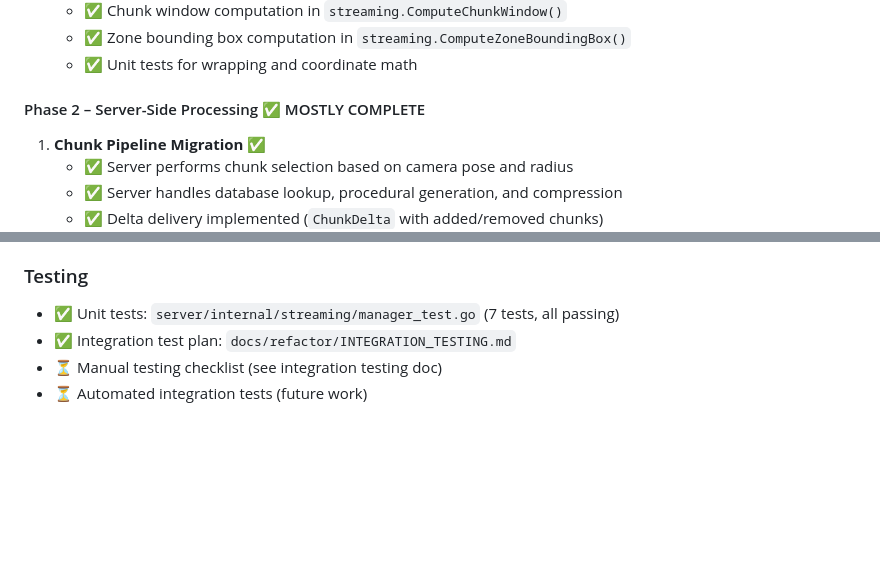
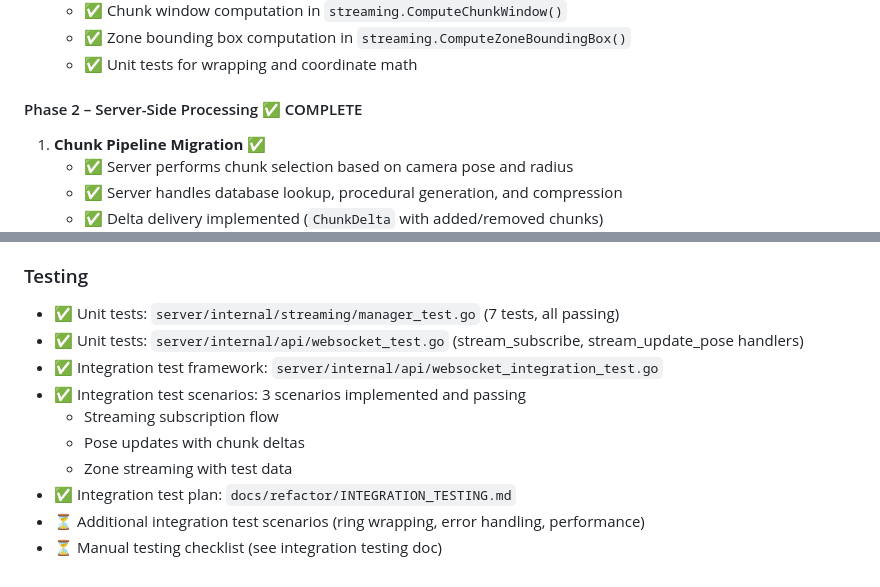
Before and after one commit to gabe-kai/EarthRing, a Markdown page: docs/refactor/client-server-responsibility.md, 2 parts joined by grey strips. Drawn GitHub-style; blank space fills up the shorter version.

```diff
--- a/docs/refactor/client-server-responsibility.md
+++ b/docs/refactor/client-server-responsibility.md
@@ -19,7 +19,7 @@
    - ✅ Zone bounding box computation in `streaming.ComputeZoneBoundingBox()`
    - ✅ Unit tests for wrapping and coordinate math
 
-#### Phase 2 – Server-Side Processing ✅ MOSTLY COMPLETE
+#### Phase 2 – Server-Side Processing ✅ COMPLETE
 1. **Chunk Pipeline Migration** ✅
    - ✅ Server performs chunk selection based on camera pose and radius
    - ✅ Server handles database lookup, procedural generation, and compression
@@ -79,6 +79,12 @@
 ### Testing
 
 - ✅ Unit tests: `server/internal/streaming/manager_test.go` (7 tests, all passing)
+- ✅ Unit tests: `server/internal/api/websocket_test.go` (stream_subscribe, stream_update_pose handlers)
+- ✅ Integration test framework: `server/internal/api/websocket_integration_test.go`
+- ✅ Integration test scenarios: 3 scenarios implemented and passing
+  - Streaming subscription flow
+  - Pose updates with chunk deltas
+  - Zone streaming with test data
 - ✅ Integration test plan: `docs/refactor/INTEGRATION_TESTING.md`
+- ⏳ Additional integration test scenarios (ring wrapping, error handling, performance)
 - ⏳ Manual testing checklist (see integration testing doc)
-- ⏳ Automated integration tests (future work)
```
Also changed, not shown: docs/refactor/CLIENT_REFACTOR_STATUS.md (added, +135 -0 lines), docs/refactor/INTEGRATION_TESTING.md (+6 -4 lines).
